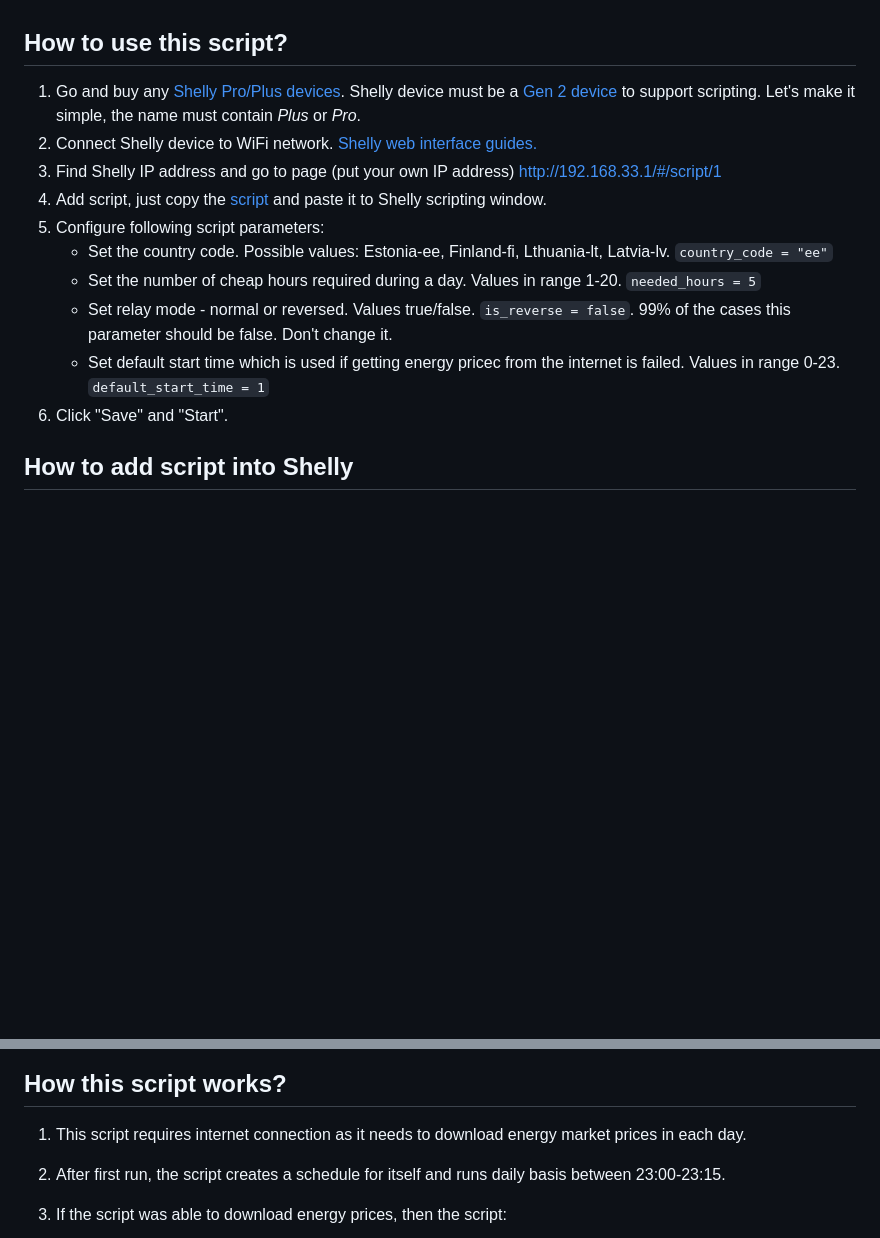
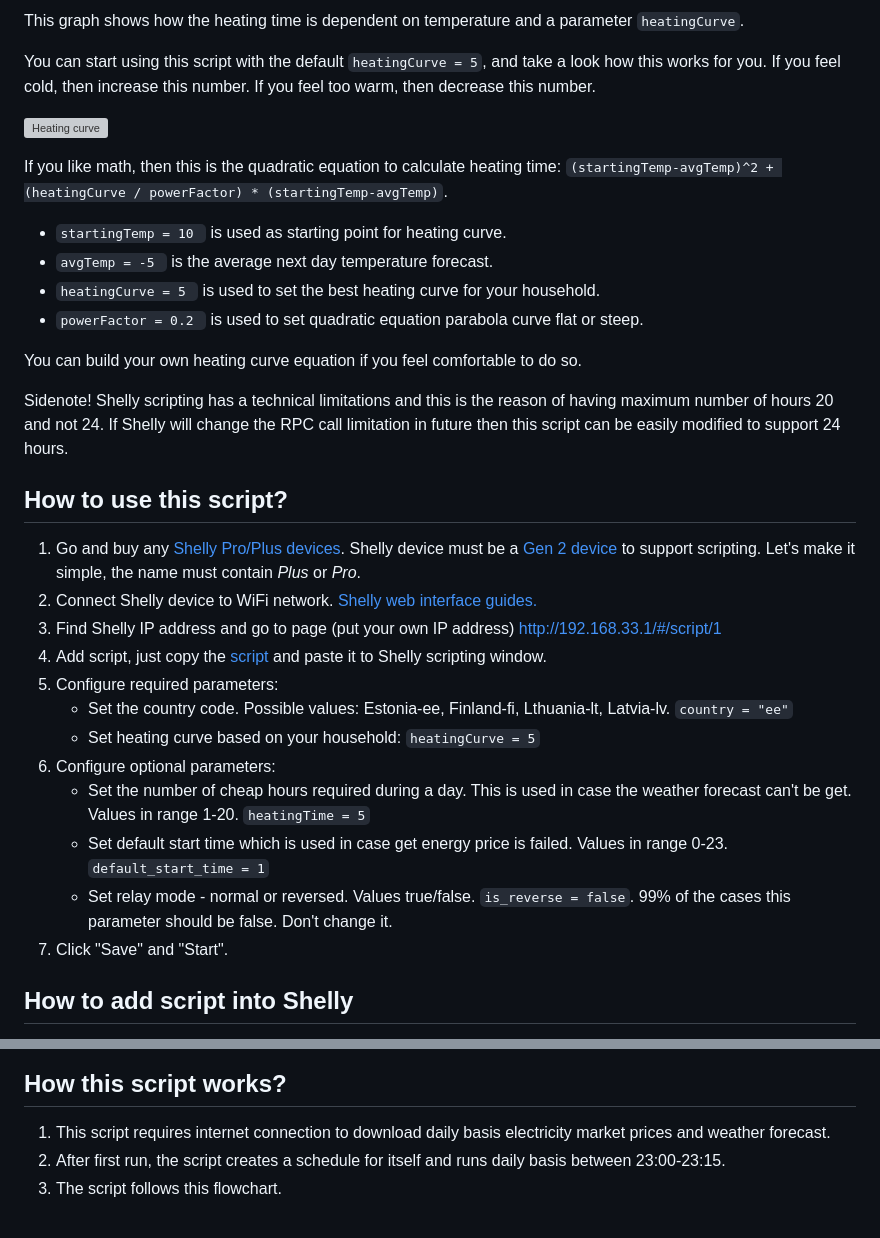
Before and after one commit to LeivoSepp/Smart-heating-management-with-Shelly, a Markdown page: README.md, 2 parts joined by grey strips. Drawn GitHub-style; blank space fills up the shorter version; grey boxes are pictures that could not be loaded.

Commit message:
New! Using temperature forecast for heating time

```diff
--- a/README.md
+++ b/README.md
@@ -9,15 +67,33 @@ You will only benefit from this in case of having energy contract with hourly ma
+This graph shows how the heating time is dependent on temperature and a parameter ``heatingCurve``.
+
+You can start using this script with the default ``heatingCurve = 5``, and take a look how this works for you. If you feel cold, then increase this number. If you feel too warm, then decrease this number.
+
+![Heating curve](../images/HeatingCurve.jpg)
+
+If you like math, then this is the quadratic equation to calculate heating time: ``(startingTemp-avgTemp)^2 + (heatingCurve / powerFactor) * (startingTemp-avgTemp)``.
+
+* ``startingTemp = 10 `` is used as starting point for heating curve.
+* ``avgTemp = -5 `` is the average next day temperature forecast.
+* ``heatingCurve = 5 `` is used to set the best heating curve for your household.
+* ``powerFactor = 0.2 `` is used to set quadratic equation parabola curve flat or steep.
+
+You can build your own heating curve equation if you feel comfortable to do so.
+
+Sidenote! Shelly scripting has a technical limitations and this is the reason of having maximum number of hours 20 and not 24. If Shelly will change the RPC call limitation in future then this script can be easily modified to support 24 hours.
 
 ## How to use this script?
 1. Go and buy any [Shelly Pro/Plus devices](https://www.shelly.cloud/en-ee/products/). Shelly device must be a [Gen 2 device](https://shelly-api-docs.shelly.cloud/gen2/) to support scripting. Let's make it simple, the name must contain *Plus* or *Pro*.
 2. Connect Shelly device to WiFi network. [Shelly web interface guides.](https://kb.shelly.cloud/knowledge-base/web-interface-guides)
 3. Find Shelly IP address and go to page (put your own IP address) http://192.168.33.1/#/script/1
 4. Add script, just copy the [script](https://github.com/LeivoSepp/Smart-energy-price-for-Shelly/blob/master/EnergyPriceScriptForShelly.js) and paste it to Shelly scripting window.
-5. Configure following script parameters:
-    - Set the country code. Possible values: Estonia-ee, Finland-fi, Lthuania-lt, Latvia-lv. ``country_code = "ee"``
-    - Set the number of cheap hours required during a day. Values in range 1-20. ``needed_hours = 5``
+5. Configure required parameters:
+    - Set the country code. Possible values: Estonia-ee, Finland-fi, Lthuania-lt, Latvia-lv. ``country = "ee"``
+    - Set heating curve based on your household: ``heatingCurve = 5``
+6. Configure optional parameters:
+    - Set the number of cheap hours required during a day. This is used in case the weather forecast can't be get. Values in range 1-20.  ``heatingTime = 5``
+    - Set default start time which is used in case get energy price is failed. Values in range 0-23.  ``default_start_time = 1``
     - Set relay mode - normal or reversed. Values true/false. ``is_reverse = false``. 99% of the cases this parameter should be false. Don't change it.
-    - Set default start time which is used if getting energy pricec from the internet is failed. Values in range 0-23.  ``default_start_time = 1``
-6. Click "Save" and "Start".
+7. Click "Save" and "Start".
 
 ## How to add script into Shelly
 Shelly IP address can be found under Setting - Device Information - Device IP. Just click on the IP address and new Shely window will open.
@@ -52,7 +128,7 @@ The schedulers can be seen also in page https://home.shelly.cloud/.
 
 ## How this script works?
 
-1. This script requires internet connection as it needs to download energy market prices in each day.
+1. This script requires internet connection to download daily basis electricity market prices and weather forecast.
 2. After first run, the script creates a schedule for itself and runs daily basis between 23:00-23:15.
-3. If the script was able to download energy prices, then the script:
+3. The script follows this flowchart.
 
```
Also changed, not shown: other parts of README.md (+75 -28 lines), Simple version (old)/README.md (added, +82 -0 lines), images/HeatingCurve.jpg (added), images/ShellyLocation.jpg (added), images/checklocation.jpg (added), images/locationdata.jpg (added), images/marketpriceexample.jpg (added), 3 other files.
